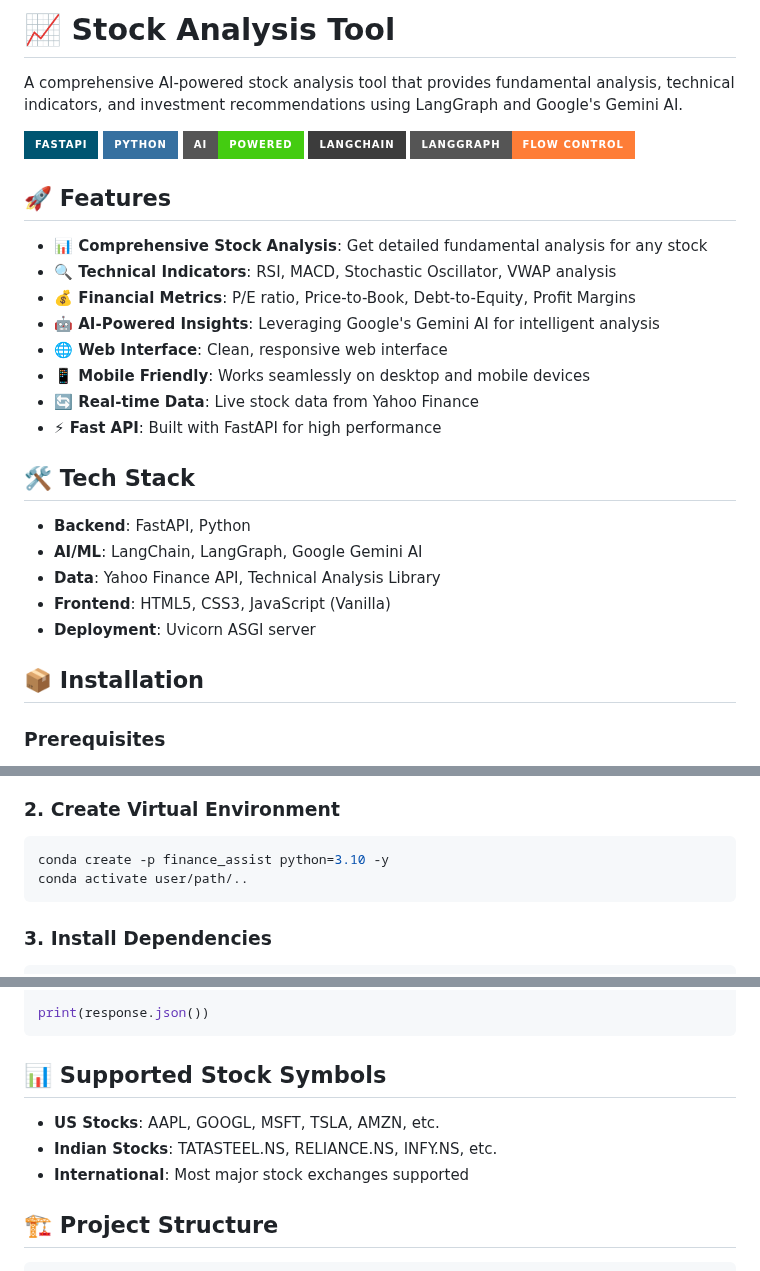
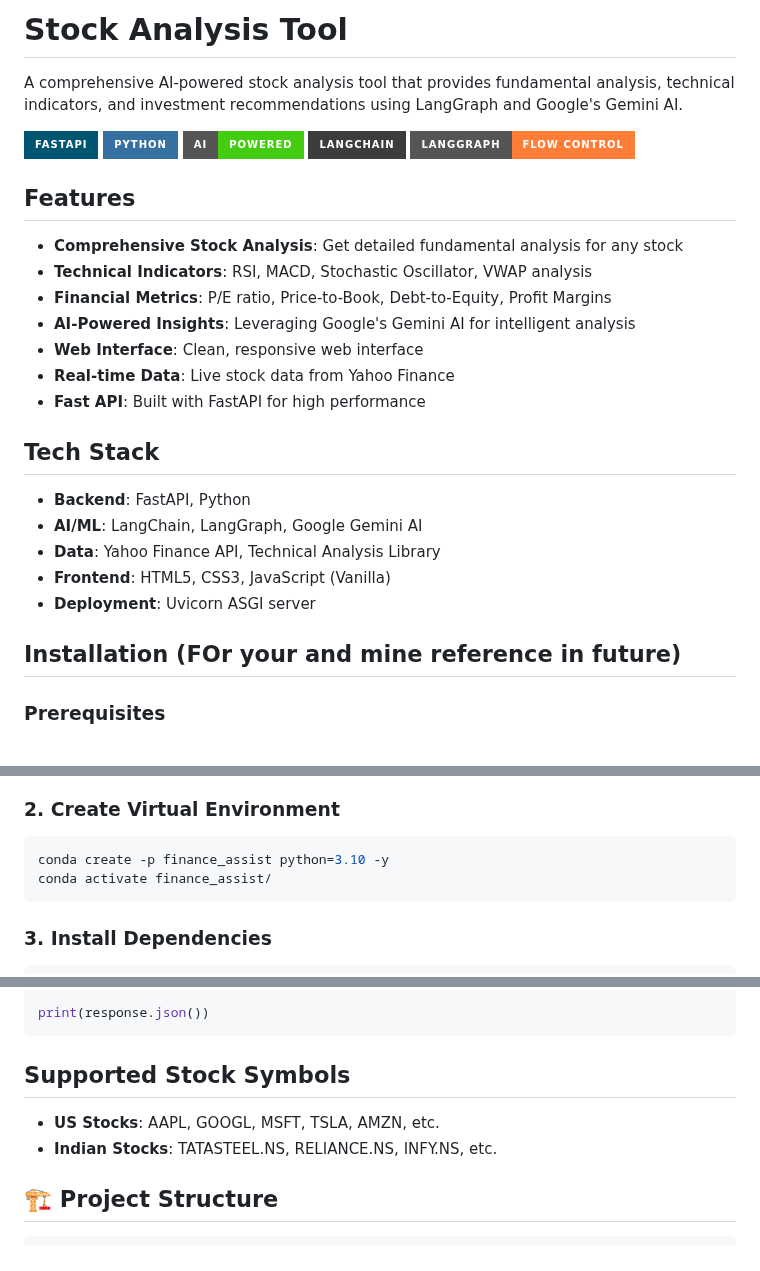
Before and after one commit to RajIIITR/Finance_Multi_Agent_Assistant, a Markdown page: Readme.md, 3 parts joined by grey strips. GitHub-like rendering; badges without logos.

````diff
--- a/Readme.md
+++ b/Readme.md
@@ -1,4 +1,4 @@
-# 📈 Stock Analysis Tool
+# Stock Analysis Tool
 
 A comprehensive AI-powered stock analysis tool that provides fundamental analysis, technical indicators, and investment recommendations using LangGraph and Google's Gemini AI.
 
@@ -9,18 +9,17 @@ A comprehensive AI-powered stock analysis tool that provides fundamental analysi
 ![LangGraph](https://img.shields.io/badge/LangGraph-Flow%20Control-orange?style=for-the-badge)
 
 
-## 🚀 Features
+## Features
 
-- **📊 Comprehensive Stock Analysis**: Get detailed fundamental analysis for any stock
-- **🔍 Technical Indicators**: RSI, MACD, Stochastic Oscillator, VWAP analysis
-- **💰 Financial Metrics**: P/E ratio, Price-to-Book, Debt-to-Equity, Profit Margins
-- **🤖 AI-Powered Insights**: Leveraging Google's Gemini AI for intelligent analysis
-- **🌐 Web Interface**: Clean, responsive web interface
-- **📱 Mobile Friendly**: Works seamlessly on desktop and mobile devices
-- **🔄 Real-time Data**: Live stock data from Yahoo Finance
-- **⚡ Fast API**: Built with FastAPI for high performance
+- **Comprehensive Stock Analysis**: Get detailed fundamental analysis for any stock
+- **Technical Indicators**: RSI, MACD, Stochastic Oscillator, VWAP analysis
+- **Financial Metrics**: P/E ratio, Price-to-Book, Debt-to-Equity, Profit Margins
+- **AI-Powered Insights**: Leveraging Google's Gemini AI for intelligent analysis
+- **Web Interface**: Clean, responsive web interface
+- **Real-time Data**: Live stock data from Yahoo Finance
+- **Fast API**: Built with FastAPI for high performance
 
-## 🛠️ Tech Stack
+##  Tech Stack
 
 - **Backend**: FastAPI, Python
 - **AI/ML**: LangChain, LangGraph, Google Gemini AI
@@ -28,7 +27,7 @@ A comprehensive AI-powered stock analysis tool that provides fundamental analysi
 - **Frontend**: HTML5, CSS3, JavaScript (Vanilla)
 - **Deployment**: Uvicorn ASGI server
 
-## 📦 Installation
+## Installation (FOr your and mine reference in future)
 
 ### Prerequisites
 - Python 3.10
@@ -44,7 +43,7 @@ cd Finance_Multi_Agent_Assistant
 ### 2. Create Virtual Environment
 ```bash
 conda create -p finance_assist python=3.10 -y
-conda activate user/path/..
+conda activate finance_assist/
 ```
 
 ### 3. Install Dependencies
@@ -96,11 +95,10 @@ response = requests.post("http://localhost:8000/api/analyze", json={
 print(response.json())
 ```
 
-## 📊 Supported Stock Symbols
+## Supported Stock Symbols
 
 - **US Stocks**: AAPL, GOOGL, MSFT, TSLA, AMZN, etc.
 - **Indian Stocks**: TATASTEEL.NS, RELIANCE.NS, INFY.NS, etc.
-- **International**: Most major stock exchanges supported
 
 ## 🏗️ Project Structure
 
````
Also changed, not shown: other parts of Readme.md (+8 -17 lines).
